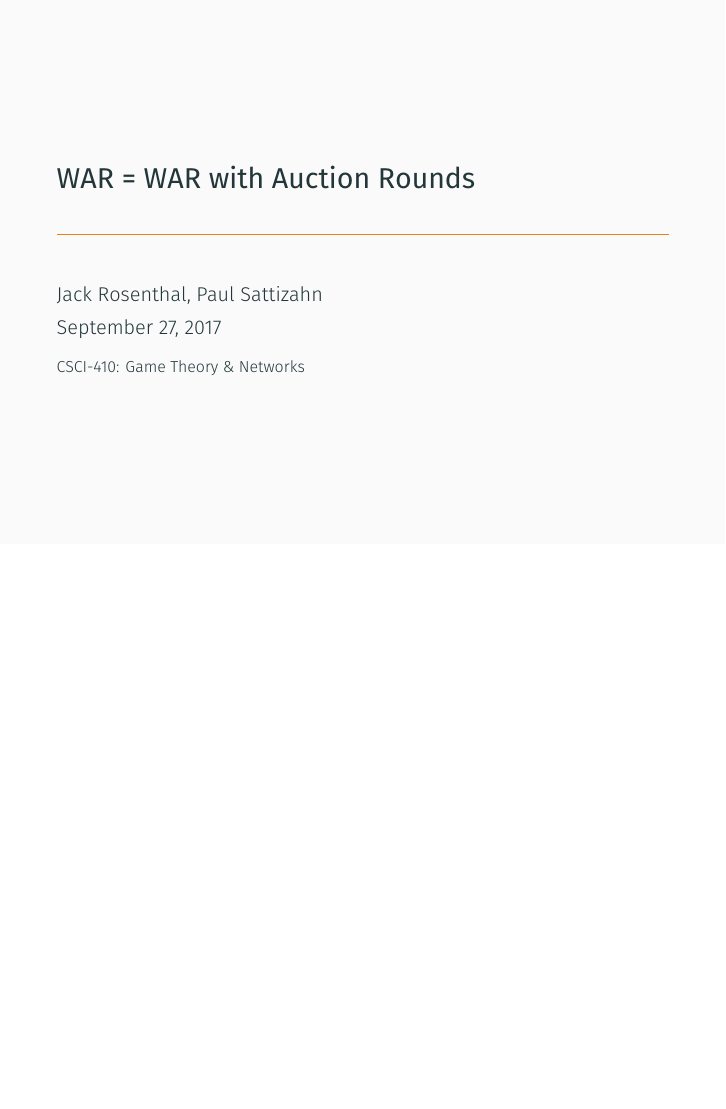
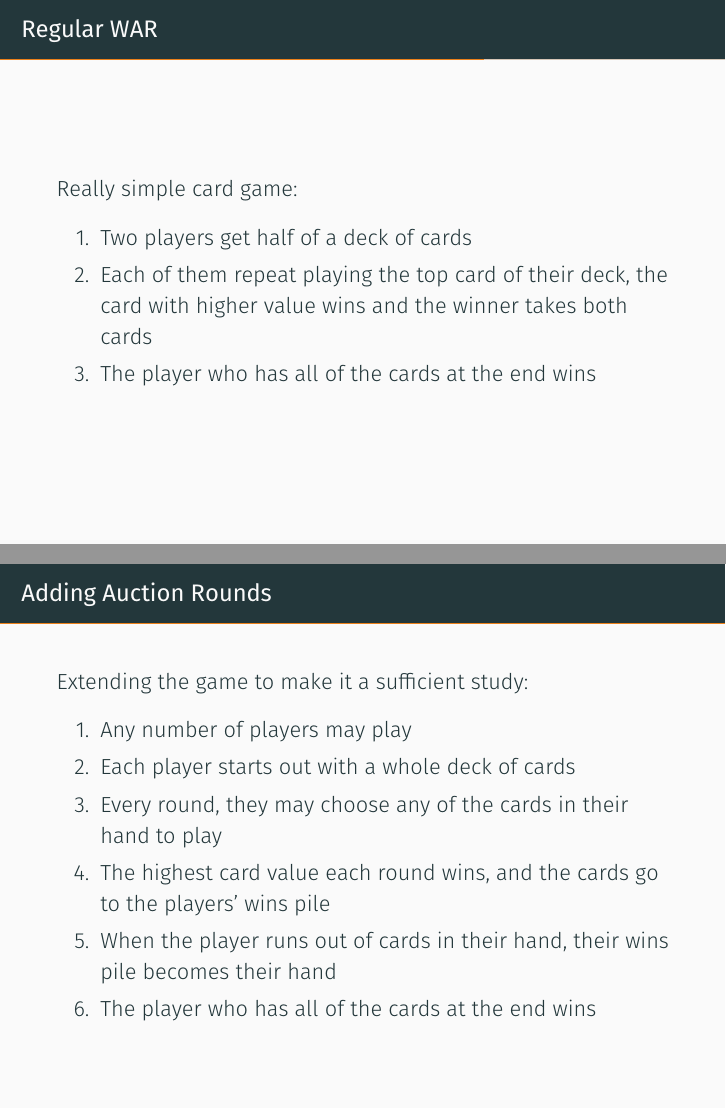
Before and after one commit to psattiza/war, LaTeX slides (proposalp.tex): the whole page before the commit and pages 2 and 3 of 3 after it, the two joined at a grey line, the shorter picture padded with empty space. Compiled offline with XeLaTeX.

Commit message:
Presentation

```diff
--- a/proposalp.tex
+++ b/proposalp.tex
@@ -24,4 +24,34 @@
     \maketitle
 \end{frame}
 
+\begin{frame}{Regular WAR}
+
+    Really simple card game:
+
+    \begin{enumerate}
+        \item Two players get half of a deck of cards
+        \item Each of them repeat playing the top card of their deck, the card
+            with higher value wins and the winner takes both cards
+        \item The player who has all of the cards at the end wins
+    \end{enumerate}
+
+\end{frame}
+
+\begin{frame}{Adding Auction Rounds}
+
+    Extending the game to make it a sufficient study:
+
+    \begin{enumerate}
+        \item Any number of players may play
+        \item Each player starts out with a whole deck of cards
+        \item Every round, they may choose any of the cards in their hand to
+            play
+        \item The highest card value each round wins, and the cards go to the
+            players' wins pile
+        \item When the player runs out of cards in their hand, their wins pile
+            becomes their hand
+        \item The player who has all of the cards at the end wins
+    \end{enumerate}
+
+\end{frame}
 \end{document}
```
